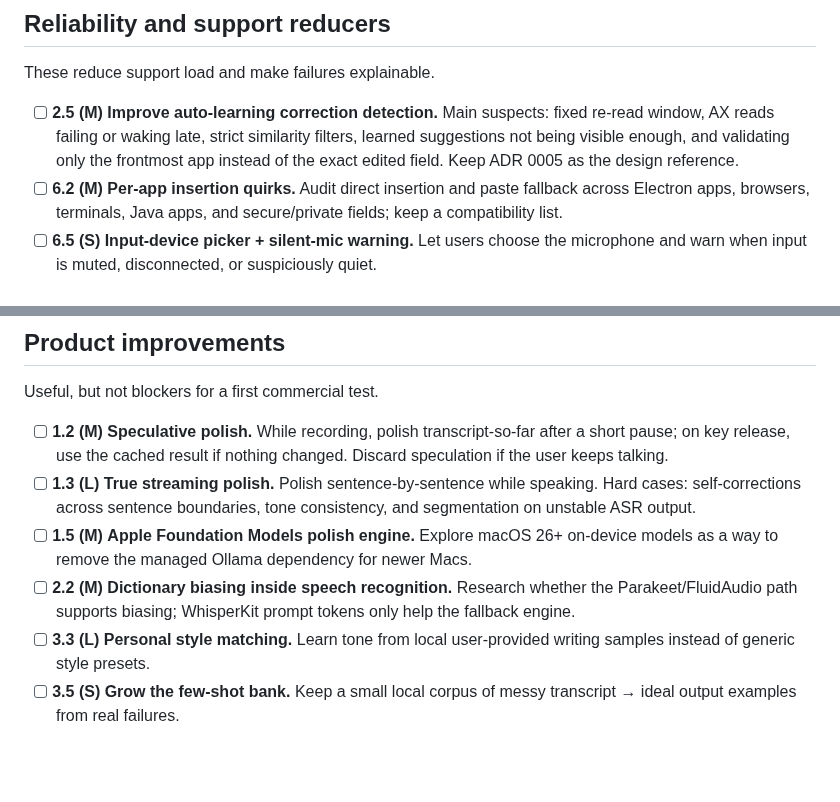
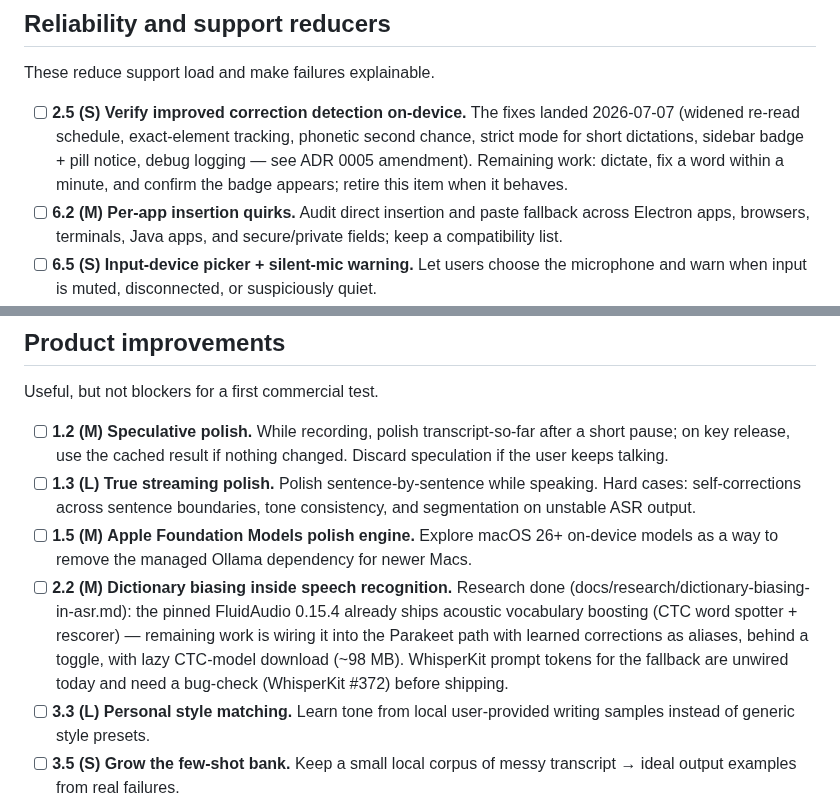
Before and after one commit to zabugov/georges-words, a Markdown page: FUTURE_IMPROVEMENTS.md, 2 parts joined by grey strips. GitHub-like rendering; blank space fills up the shorter version.

```diff
--- a/FUTURE_IMPROVEMENTS.md
+++ b/FUTURE_IMPROVEMENTS.md
@@ -30,7 +30,7 @@ These are the highest-leverage items before sharing broadly or charging.
 
 These reduce support load and make failures explainable.
 
-- [ ] **2.5 (M)** **Improve auto-learning correction detection.** Main suspects: fixed re-read window, AX reads failing or waking late, strict similarity filters, learned suggestions not being visible enough, and validating only the frontmost app instead of the exact edited field. Keep ADR 0005 as the design reference.
+- [ ] **2.5 (S)** **Verify improved correction detection on-device.** The fixes landed 2026-07-07 (widened re-read schedule, exact-element tracking, phonetic second chance, strict mode for short dictations, sidebar badge + pill notice, debug logging — see ADR 0005 amendment). Remaining work: dictate, fix a word within a minute, and confirm the badge appears; retire this item when it behaves.
 - [ ] **6.2 (M)** **Per-app insertion quirks.** Audit direct insertion and paste fallback across Electron apps, browsers, terminals, Java apps, and secure/private fields; keep a compatibility list.
 - [ ] **6.5 (S)** **Input-device picker + silent-mic warning.** Let users choose the microphone and warn when input is muted, disconnected, or suspiciously quiet.
 - [ ] **6.6 (S)** **Insertion compatibility tester.** Add a Troubleshooting button that checks the focused app: can the field be read, can direct insertion be verified, or will paste fallback be used?
@@ -46,7 +46,7 @@ Useful, but not blockers for a first commercial test.
 - [ ] **1.2 (M)** **Speculative polish.** While recording, polish transcript-so-far after a short pause; on key release, use the cached result if nothing changed. Discard speculation if the user keeps talking.
 - [ ] **1.3 (L)** **True streaming polish.** Polish sentence-by-sentence while speaking. Hard cases: self-corrections across sentence boundaries, tone consistency, and segmentation on unstable ASR output.
 - [ ] **1.5 (M)** **Apple Foundation Models polish engine.** Explore macOS 26+ on-device models as a way to remove the managed Ollama dependency for newer Macs.
-- [ ] **2.2 (M)** **Dictionary biasing inside speech recognition.** Research whether the Parakeet/FluidAudio path supports biasing; WhisperKit prompt tokens only help the fallback engine.
+- [ ] **2.2 (M)** **Dictionary biasing inside speech recognition.** Research done (docs/research/dictionary-biasing-in-asr.md): the pinned FluidAudio 0.15.4 already ships acoustic vocabulary boosting (CTC word spotter + rescorer) — remaining work is wiring it into the Parakeet path with learned corrections as aliases, behind a toggle, with lazy CTC-model download (~98 MB). WhisperKit prompt tokens for the fallback are unwired today and need a bug-check (WhisperKit #372) before shipping.
 - [ ] **3.3 (L)** **Personal style matching.** Learn tone from local user-provided writing samples instead of generic style presets.
 - [ ] **3.5 (S)** **Grow the few-shot bank.** Keep a small local corpus of messy transcript → ideal output examples from real failures.
 - [ ] **3.7 (S)** **Keep raw transcript + “use raw instead.”** Store the raw transcript alongside polished text and allow replacing the last insertion with the raw version.
```
Also changed, not shown: docs/research/dictionary-biasing-in-asr.md (added, +132 -0 lines).
